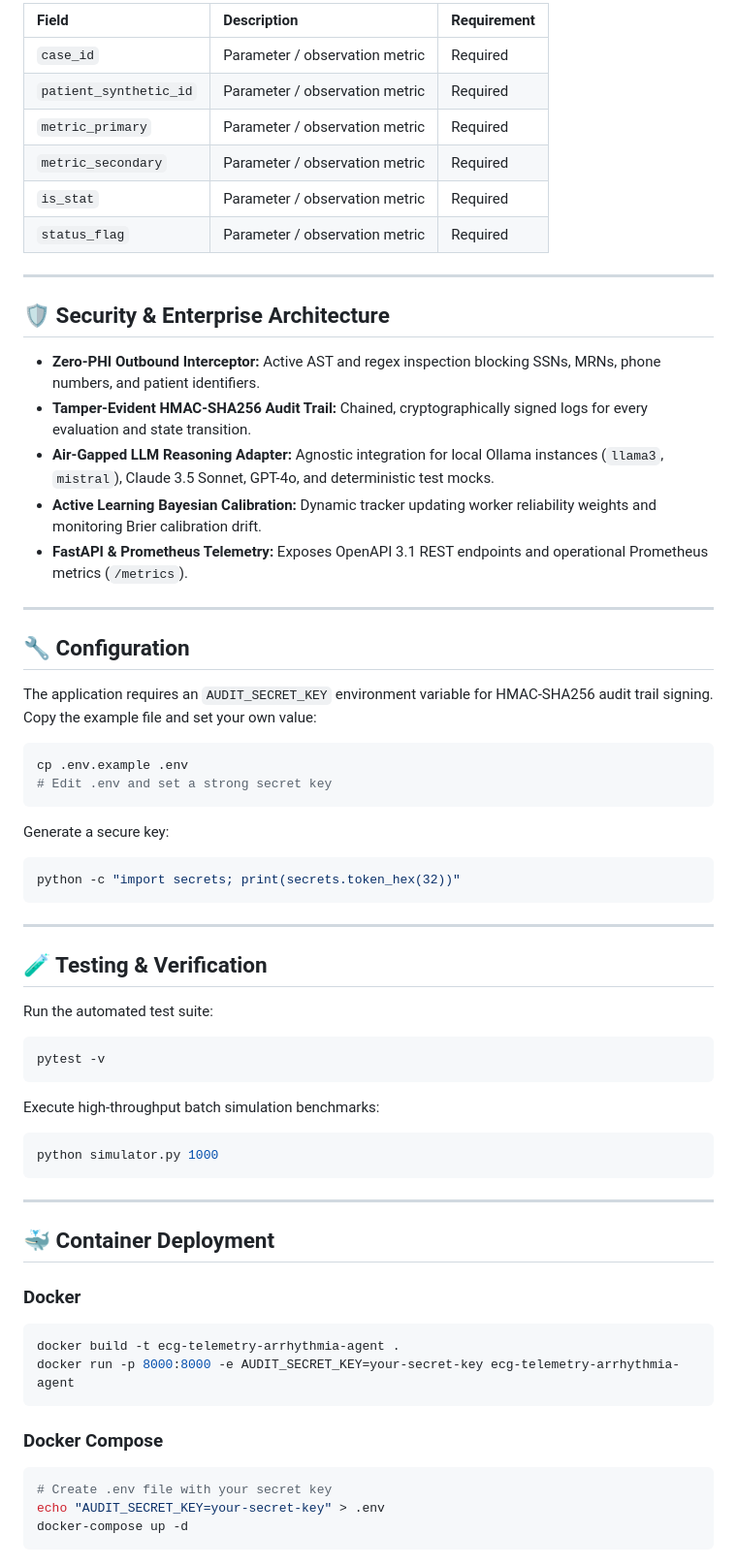
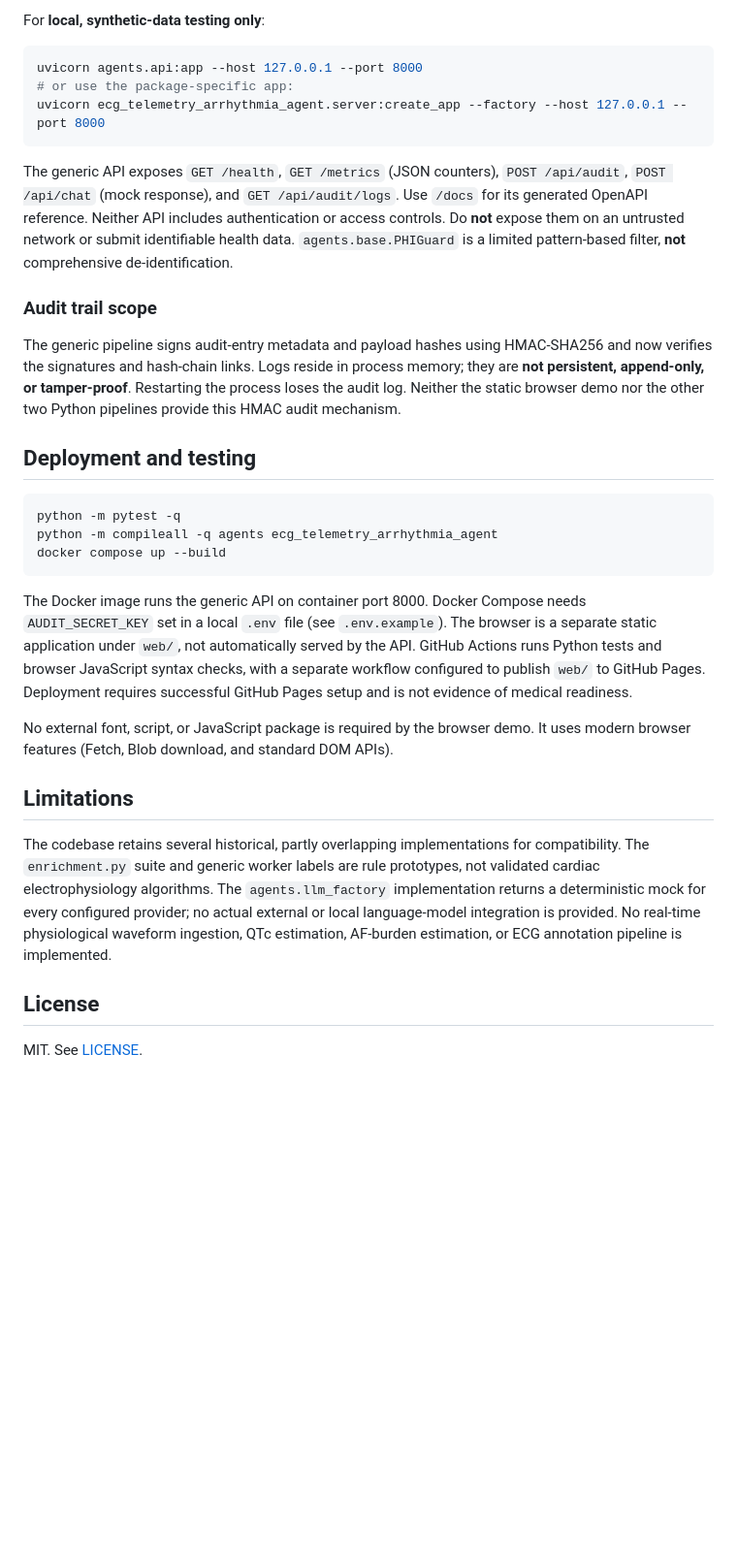
Before and after one commit to abusuraihsakhri/ecg-telemetry-arrhythmia-agent, a Markdown page: README.md, the part around one of its changes. Shown at 97% size. Drawn GitHub-style; blank space fills up the shorter version.

````diff
--- a/README.md
+++ b/README.md
@@ -61,68 +48,34 @@ python cli.py --task-id <value> --target <value> --primary <value> --secondary <
 
-| Field | Description | Requirement |
-|:------|:------------|:------------|
-| `case_id` | Parameter / observation metric | Required |
-| `patient_synthetic_id` | Parameter / observation metric | Required |
-| `metric_primary` | Parameter / observation metric | Required |
-| `metric_secondary` | Parameter / observation metric | Required |
-| `is_stat` | Parameter / observation metric | Required |
-| `status_flag` | Parameter / observation metric | Required |
-
----
-
-## 🛡️ Security & Enterprise Architecture
-
-* **Zero-PHI Outbound Interceptor:** Active AST and regex inspection blocking SSNs, MRNs, phone numbers, and patient identifiers.
-* **Tamper-Evident HMAC-SHA256 Audit Trail:** Chained, cryptographically signed logs for every evaluation and state transition.
-* **Air-Gapped LLM Reasoning Adapter:** Agnostic integration for local Ollama instances (`llama3`, `mistral`), Claude 3.5 Sonnet, GPT-4o, and deterministic test mocks.
-* **Active Learning Bayesian Calibration:** Dynamic tracker updating worker reliability weights and monitoring Brier calibration drift.
-* **FastAPI & Prometheus Telemetry:** Exposes OpenAPI 3.1 REST endpoints and operational Prometheus metrics (`/metrics`).
-
----
-
-## 🔧 Configuration
-
-The application requires an `AUDIT_SECRET_KEY` environment variable for HMAC-SHA256 audit trail signing. Copy the example file and set your own value:
+For **local, synthetic-data testing only**:
 
 ```bash
-cp .env.example .env
-# Edit .env and set a strong secret key
+uvicorn agents.api:app --host 127.0.0.1 --port 8000
+# or use the package-specific app:
+uvicorn ecg_telemetry_arrhythmia_agent.server:create_app --factory --host 127.0.0.1 --port 8000
 ```
 
-Generate a secure key:
+The generic API exposes `GET /health`, `GET /metrics` (JSON counters), `POST /api/audit`, `POST /api/chat` (mock response), and `GET /api/audit/logs`. Use `/docs` for its generated OpenAPI reference. Neither API includes authentication or access controls. Do **not** expose them on an untrusted network or submit identifiable health data. `agents.base.PHIGuard` is a limited pattern-based filter, **not** comprehensive de-identification.
+
+### Audit trail scope
+
+The generic pipeline signs audit-entry metadata and payload hashes using HMAC-SHA256 and now verifies the signatures and hash-chain links. Logs reside in process memory; they are **not persistent, append-only, or tamper-proof**. Restarting the process loses the audit log. Neither the static browser demo nor the other two Python pipelines provide this HMAC audit mechanism.
+
+## Deployment and testing
+
 ```bash
-python -c "import secrets; print(secrets.token_hex(32))"
+python -m pytest -q
+python -m compileall -q agents ecg_telemetry_arrhythmia_agent
+docker compose up --build
 ```
 
----
+The Docker image runs the generic API on container port 8000. Docker Compose needs `AUDIT_SECRET_KEY` set in a local `.env` file (see `.env.example`). The browser is a separate static application under `web/`, not automatically served by the API. GitHub Actions runs Python tests and browser JavaScript syntax checks, with a separate workflow configured to publish `web/` to GitHub Pages. Deployment requires successful GitHub Pages setup and is not evidence of medical readiness.
 
-## 🧪 Testing & Verification
+No external font, script, or JavaScript package is required by the browser demo. It uses modern browser features (Fetch, Blob download, and standard DOM APIs).
 
-Run the automated test suite:
+## Limitations
 
-```bash
-pytest -v
-```
+The codebase retains several historical, partly overlapping implementations for compatibility. The `enrichment.py` suite and generic worker labels are rule prototypes, not validated cardiac electrophysiology algorithms. The `agents.llm_factory` implementation returns a deterministic mock for every configured provider; no actual external or local language-model integration is provided. No real-time physiological waveform ingestion, QTc estimation, AF-burden estimation, or ECG annotation pipeline is implemented.
 
-Execute high-throughput batch simulation benchmarks:
+## License
 
-```bash
-python simulator.py 1000
-```
-
----
-
-## 🐳 Container Deployment
-
-### Docker
-```bash
-docker build -t ecg-telemetry-arrhythmia-agent .
-docker run -p 8000:8000 -e AUDIT_SECRET_KEY=your-secret-key ecg-telemetry-arrhythmia-agent
-```
-
-### Docker Compose
-```bash
-# Create .env file with your secret key
-echo "AUDIT_SECRET_KEY=your-secret-key" > .env
-docker-compose up -d
-```
+MIT. See [LICENSE](LICENSE).
````
Also changed, not shown: other parts of README.md (+30 -43 lines).
